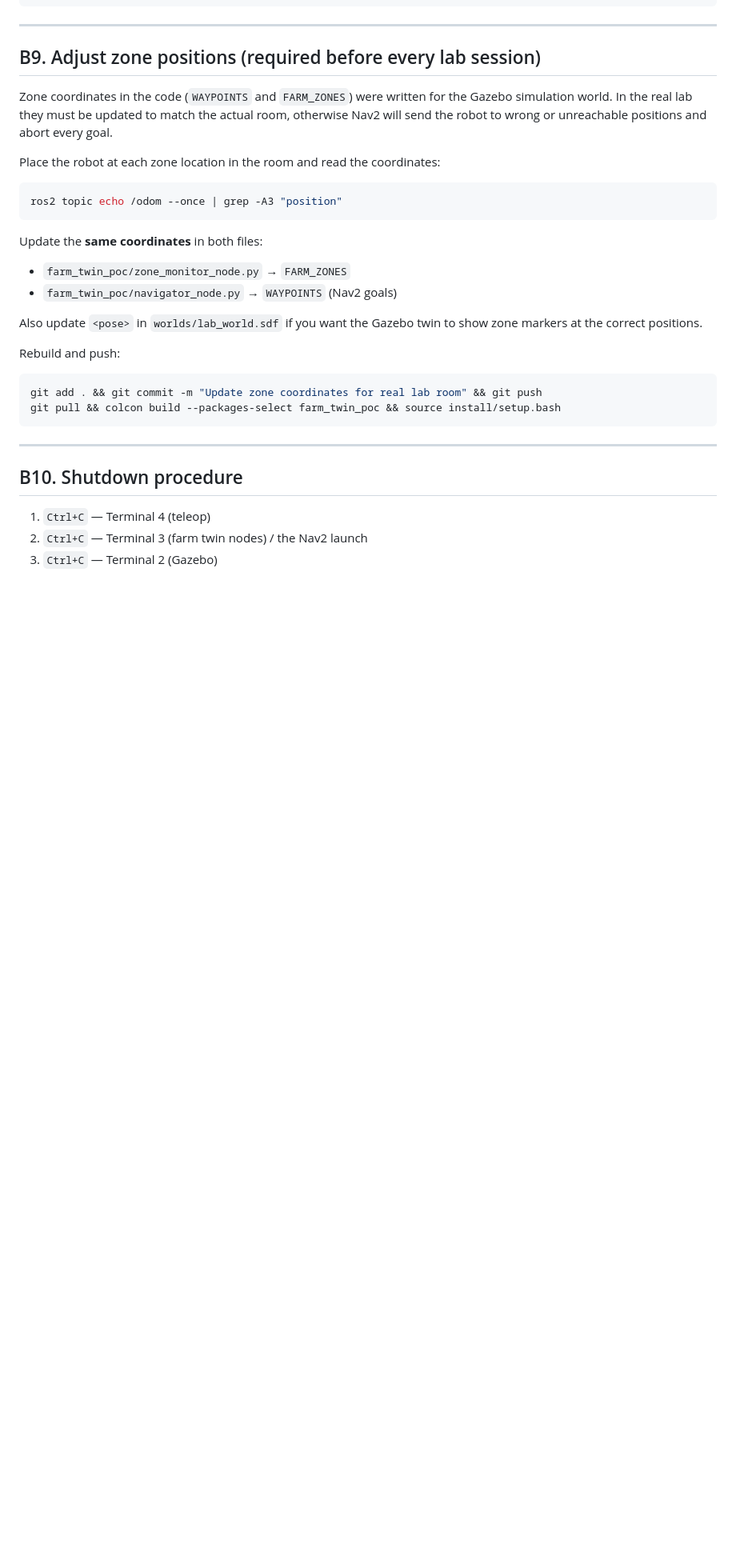
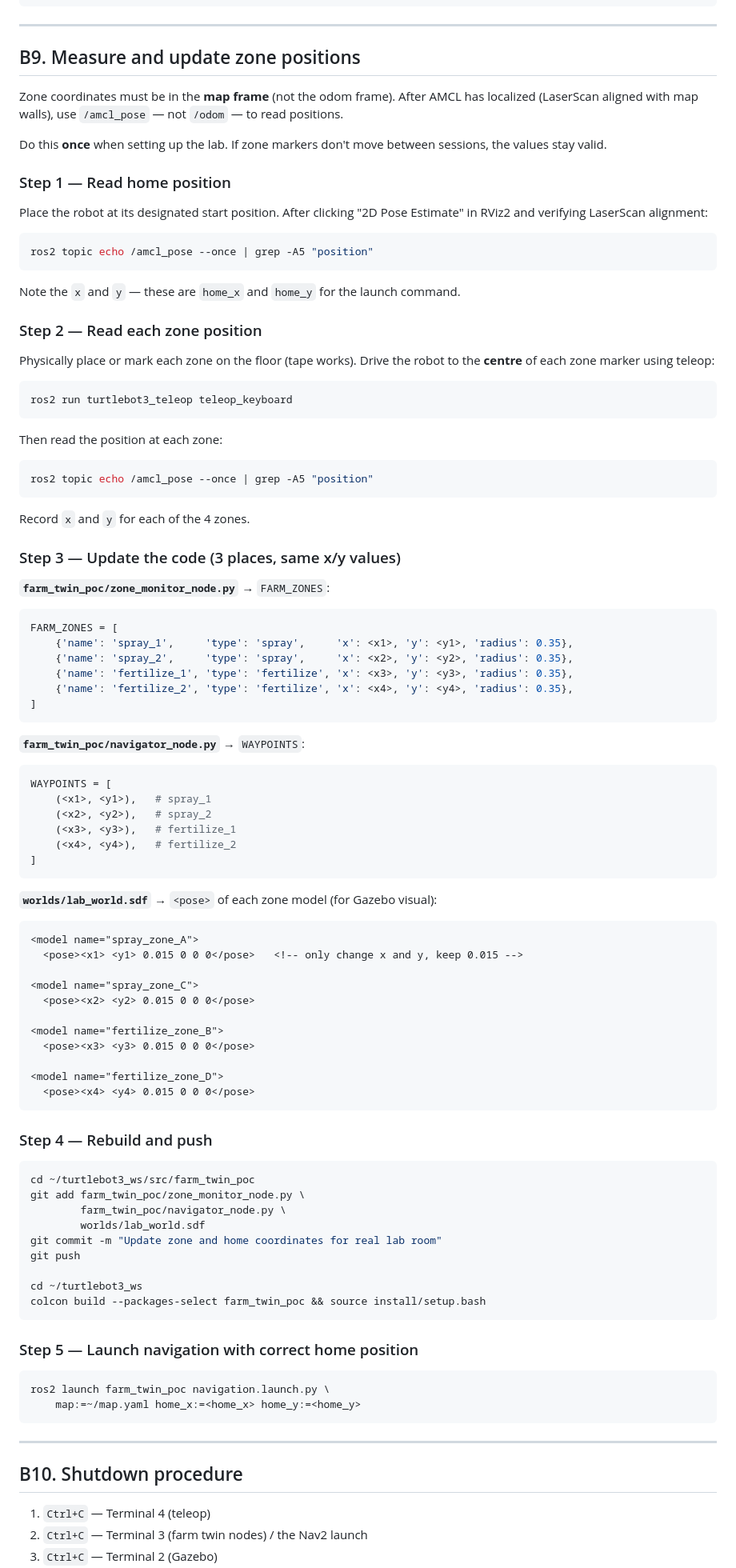
Before and after one commit to giahymai/CBL_DigitalTwin, a Markdown page: README.md, the part around one of its changes. Shown at 80% size. Drawn GitHub-style; blank space fills up the shorter version.

Commit message:
README: fix map explanation, rewrite B3/B9 with correct zone update procedure

````diff
--- a/README.md
+++ b/README.md
@@ -790,29 +800,99 @@ ros2 service call /nav_status       std_srvs/srv/Trigger
 
 ---
 
-## B9. Adjust zone positions (required before every lab session)
+## B9. Measure and update zone positions
 
-Zone coordinates in the code (`WAYPOINTS` and `FARM_ZONES`) were written for the
-Gazebo simulation world. In the real lab they must be updated to match the actual
-room, otherwise Nav2 will send the robot to wrong or unreachable positions and
-abort every goal.
+Zone coordinates must be in the **map frame** (not the odom frame). After AMCL
+has localized (LaserScan aligned with map walls), use `/amcl_pose` — not `/odom`
+— to read positions.
 
-Place the robot at each zone location in the room and read the coordinates:
+Do this **once** when setting up the lab. If zone markers don't move between
+sessions, the values stay valid.
+
+### Step 1 — Read home position
+
+Place the robot at its designated start position. After clicking "2D Pose
+Estimate" in RViz2 and verifying LaserScan alignment:
+
 ```bash
-ros2 topic echo /odom --once | grep -A3 "position"
+ros2 topic echo /amcl_pose --once | grep -A5 "position"
 ```
 
-Update the **same coordinates** in both files:
-- `farm_twin_poc/zone_monitor_node.py` → `FARM_ZONES`
-- `farm_twin_poc/navigator_node.py` → `WAYPOINTS`  (Nav2 goals)
+Note the `x` and `y` — these are `home_x` and `home_y` for the launch command.
 
-Also update `<pose>` in `worlds/lab_world.sdf` if you want the Gazebo twin to
-show zone markers at the correct positions.
+### Step 2 — Read each zone position
 
-Rebuild and push:
+Physically place or mark each zone on the floor (tape works). Drive the robot
+to the **centre** of each zone marker using teleop:
+
 ```bash
-git add . && git commit -m "Update zone coordinates for real lab room" && git push
-git pull && colcon build --packages-select farm_twin_poc && source install/setup.bash
+ros2 run turtlebot3_teleop teleop_keyboard
+```
+
+Then read the position at each zone:
+
+```bash
+ros2 topic echo /amcl_pose --once | grep -A5 "position"
+```
+
+Record `x` and `y` for each of the 4 zones.
+
+### Step 3 — Update the code (3 places, same x/y values)
+
+**`farm_twin_poc/zone_monitor_node.py`** → `FARM_ZONES`:
+```python
+FARM_ZONES = [
+    {'name': 'spray_1',     'type': 'spray',     'x': <x1>, 'y': <y1>, 'radius': 0.35},
+    {'name': 'spray_2',     'type': 'spray',     'x': <x2>, 'y': <y2>, 'radius': 0.35},
+    {'name': 'fertilize_1', 'type': 'fertilize', 'x': <x3>, 'y': <y3>, 'radius': 0.35},
+    {'name': 'fertilize_2', 'type': 'fertilize', 'x': <x4>, 'y': <y4>, 'radius': 0.35},
+]
+```
+
+**`farm_twin_poc/navigator_node.py`** → `WAYPOINTS`:
+```python
+WAYPOINTS = [
+    (<x1>, <y1>),   # spray_1
+    (<x2>, <y2>),   # spray_2
+    (<x3>, <y3>),   # fertilize_1
+    (<x4>, <y4>),   # fertilize_2
+]
+```
+
+**`worlds/lab_world.sdf`** → `<pose>` of each zone model (for Gazebo visual):
+```xml
+<model name="spray_zone_A">
+  <pose><x1> <y1> 0.015 0 0 0</pose>   <!-- only change x and y, keep 0.015 -->
+
+<model name="spray_zone_C">
+  <pose><x2> <y2> 0.015 0 0 0</pose>
+
+<model name="fertilize_zone_B">
+  <pose><x3> <y3> 0.015 0 0 0</pose>
+
+<model name="fertilize_zone_D">
+  <pose><x4> <y4> 0.015 0 0 0</pose>
+```
+
+### Step 4 — Rebuild and push
+
+```bash
+cd ~/turtlebot3_ws/src/farm_twin_poc
+git add farm_twin_poc/zone_monitor_node.py \
+        farm_twin_poc/navigator_node.py \
+        worlds/lab_world.sdf
+git commit -m "Update zone and home coordinates for real lab room"
+git push
+
+cd ~/turtlebot3_ws
+colcon build --packages-select farm_twin_poc && source install/setup.bash
+```
+
+### Step 5 — Launch navigation with correct home position
+
+```bash
+ros2 launch farm_twin_poc navigation.launch.py \
+    map:=~/map.yaml home_x:=<home_x> home_y:=<home_y>
 ```
 
 ---
````
Also changed, not shown: other parts of README.md (+57 -47 lines).
